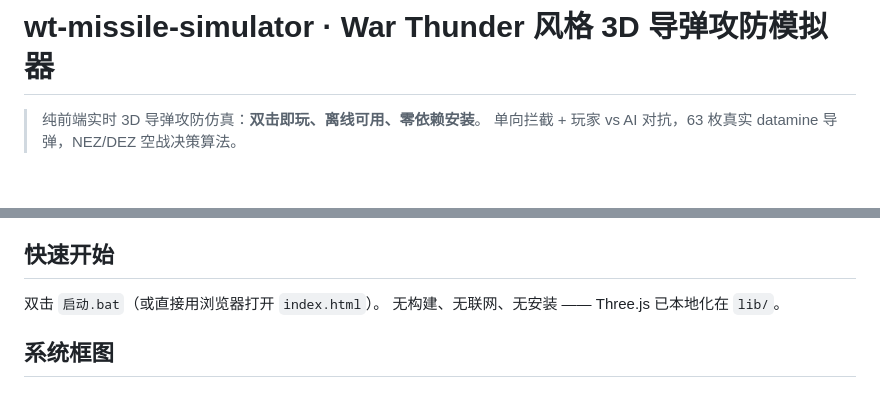
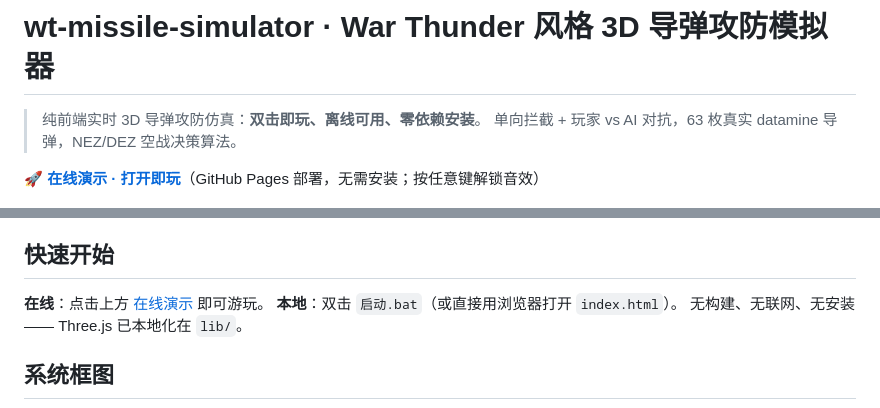
Before and after one commit to matrixsukhoi/wt-missile-simulator, a Markdown page: README.md, 2 parts joined by grey strips. GitHub-like rendering; blank space fills up the shorter version.

Commit message:
docs: README 首屏增加在线演示入口（GitHub Pages）

```diff
--- a/README.md
+++ b/README.md
@@ -2,6 +2,8 @@
 
 > 纯前端实时 3D 导弹攻防仿真：**双击即玩、离线可用、零依赖安装**。
 > 单向拦截 + 玩家 vs AI 对抗，63 枚真实 datamine 导弹，NEZ/DEZ 空战决策算法。
+
+🚀 **[在线演示 · 打开即玩](https://matrixsukhoi.github.io/wt-missile-simulator/)**（GitHub Pages 部署，无需安装；按任意键解锁音效）
 
 ![界面截图：对抗模式实战](ui.png)
 
@@ -11,7 +13,8 @@
 
 ## 快速开始
 
-双击 `启动.bat`（或直接用浏览器打开 `index.html`）。
+**在线**：点击上方 [在线演示](https://matrixsukhoi.github.io/wt-missile-simulator/) 即可游玩。
+**本地**：双击 `启动.bat`（或直接用浏览器打开 `index.html`）。
 无构建、无联网、无安装 —— Three.js 已本地化在 `lib/`。
 
 ## 系统框图
```
